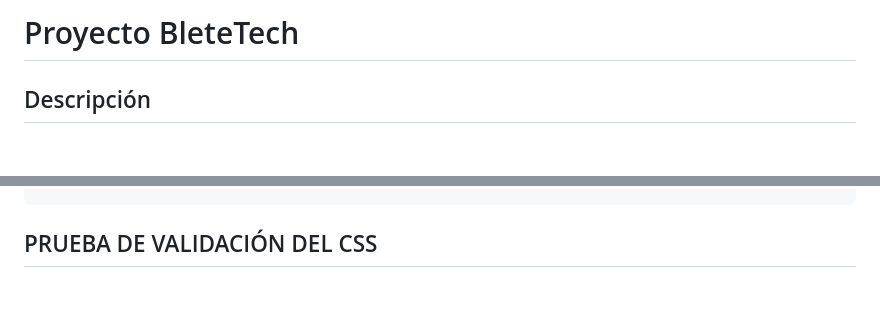
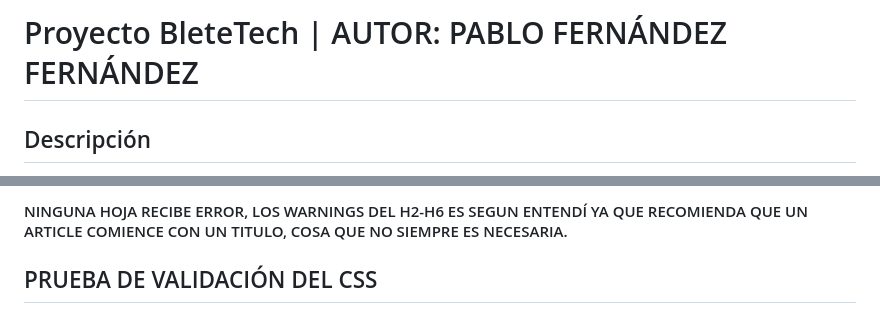
Before and after one commit to PabloFdez06/Proyecto2-LGDM, a Markdown page: README.md, 2 parts joined by grey strips. Rendered like a GitHub page; blank space fills up the shorter version.

Commit message:
Update README.md
FIN DEL PROYECTO, GRACIAS.

```diff
--- a/README.md
+++ b/README.md
@@ -1,5 +1,5 @@
 
-# Proyecto BleteTech
+# Proyecto BleteTech | AUTOR: PABLO FERNÁNDEZ FERNÁNDEZ
 
 ## Descripción
 
@@ -92,2 +106,3 @@ BleteTech/
+#### NINGUNA HOJA RECIBE ERROR, LOS WARNINGS DEL H2-H6 ES SEGUN ENTENDÍ YA QUE RECOMIENDA QUE UN ARTICLE COMIENCE CON UN TITULO, COSA QUE NO SIEMPRE ES NECESARIA.
 
 ## PRUEBA DE VALIDACIÓN DEL CSS
```
Also changed, not shown: other parts of README.md (+15 -0 lines).
